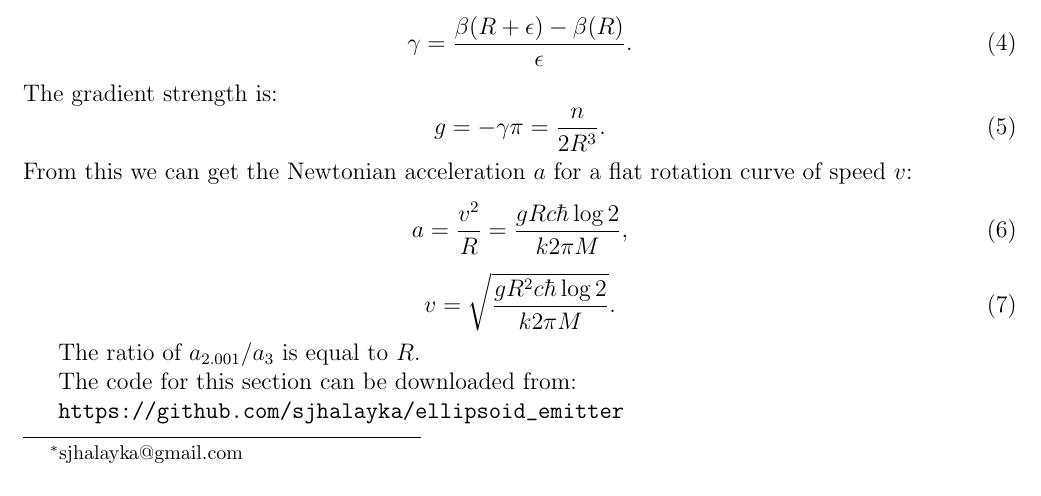
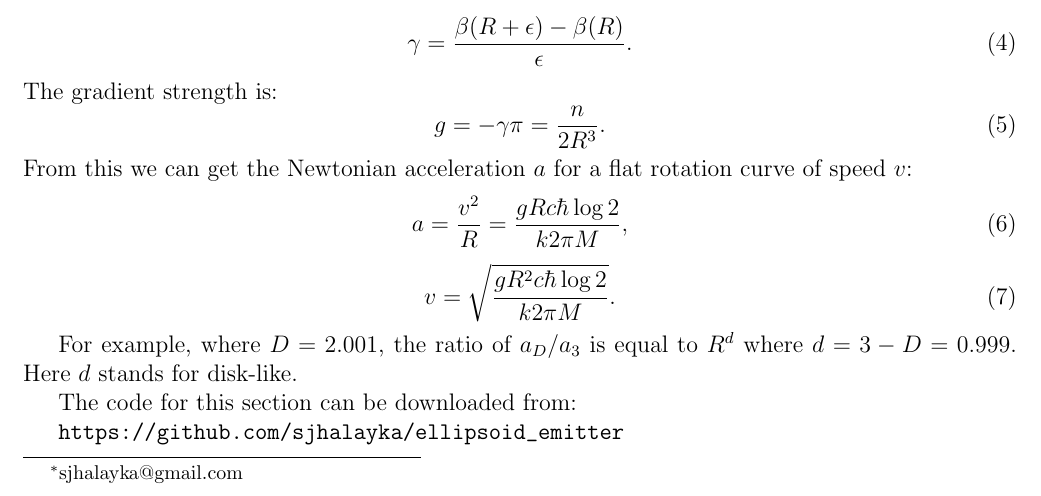
Before and after one commit to sjhalayka/papers, a LaTeX paper (newtonian gravitation2/bezier_escape.tex): part of page 1 of 2, cut so that both start at the same text. Compiled offline with pdfLaTeX.

Commit message:
Add files via upload

```diff
--- a/newtonian gravitation2/bezier_escape.tex
+++ b/newtonian gravitation2/bezier_escape.tex
@@ -79,7 +79,8 @@ a = \frac{v^2}{R} = \frac{g R c \hbar \log 2}{k 2 \pi M},
 v = \sqrt{\frac{g R^2 c \hbar \log 2}{k 2 \pi M}}.
 \end{equation}
 
-The ratio of $a_{2.001} / a_{3}$ is equal to $R$.
+For example, where $D = 2.001$, the ratio of $a_{D} / a_{3}$ is equal to $R^{d}$ where $d = 3 - D = 0.999$.
+Here $d$ stands for disk-like.
 
 The code for this section can be downloaded from:
 
```
Also changed, not shown: newtonian gravitation2/bezier_escape.pdf, 1 other file.
